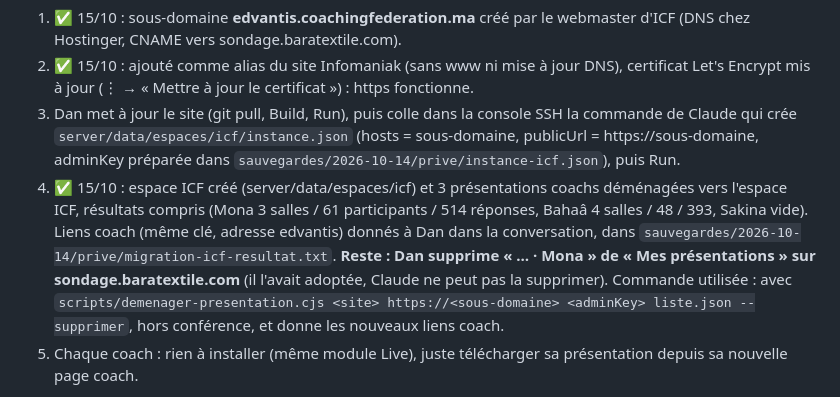
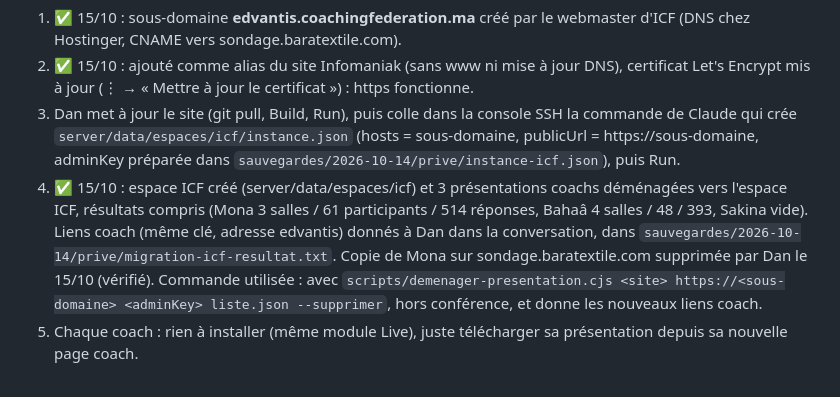
Before and after one commit to DanBengio/live, a Markdown page: SUIVI.md, the part around the change. Rendered like a GitHub page.

Commit message:
Suivi : ancienne présentation de Mona supprimée
Co-Authored-By: Claude Opus 5.5 <noreply@anthropic.com>

```diff
--- a/SUIVI.md
+++ b/SUIVI.md
@@ -41,7 +41,7 @@ Application type Vevox / AhaSlides pour les ateliers de Dan : une page projetée
 1. ✅ 15/10 : sous-domaine **edvantis.coachingfederation.ma** créé par le webmaster d'ICF (DNS chez Hostinger, CNAME vers sondage.baratextile.com).
 2. ✅ 15/10 : ajouté comme alias du site Infomaniak (sans www ni mise à jour DNS), certificat Let's Encrypt mis à jour (⋮ → « Mettre à jour le certificat ») : https fonctionne.
 3. Dan met à jour le site (git pull, Build, Run), puis colle dans la console SSH la commande de Claude qui crée `server/data/espaces/icf/instance.json` (hosts = sous-domaine, publicUrl = https://sous-domaine, adminKey préparée dans `sauvegardes/2026-10-14/prive/instance-icf.json`), puis Run.
-4. ✅ 15/10 : espace ICF créé (server/data/espaces/icf) et 3 présentations coachs déménagées vers l'espace ICF, résultats compris (Mona 3 salles / 61 participants / 514 réponses, Bahaâ 4 salles / 48 / 393, Sakina vide). Liens coach (même clé, adresse edvantis) donnés à Dan dans la conversation, dans `sauvegardes/2026-10-14/prive/migration-icf-resultat.txt`. **Reste : Dan supprime « … · Mona » de « Mes présentations » sur sondage.baratextile.com** (il l'avait adoptée, Claude ne peut pas la supprimer). Commande utilisée : avec `scripts/demenager-presentation.cjs <site> https://<sous-domaine> <adminKey> liste.json --supprimer`, hors conférence, et donne les nouveaux liens coach.
+4. ✅ 15/10 : espace ICF créé (server/data/espaces/icf) et 3 présentations coachs déménagées vers l'espace ICF, résultats compris (Mona 3 salles / 61 participants / 514 réponses, Bahaâ 4 salles / 48 / 393, Sakina vide). Liens coach (même clé, adresse edvantis) donnés à Dan dans la conversation, dans `sauvegardes/2026-10-14/prive/migration-icf-resultat.txt`. Copie de Mona sur sondage.baratextile.com supprimée par Dan le 15/10 (vérifié). Commande utilisée : avec `scripts/demenager-presentation.cjs <site> https://<sous-domaine> <adminKey> liste.json --supprimer`, hors conférence, et donne les nouveaux liens coach.
 5. Chaque coach : rien à installer (même module Live), juste télécharger sa présentation depuis sa nouvelle page coach.
 
 **Dan (sauvegarde)** : console SSH du site actuel : `cd ~/sites/sondage.baratextile.com && tar czf ~/sauvegarde-live-2026-10-14.tar.gz server/data`.
```
